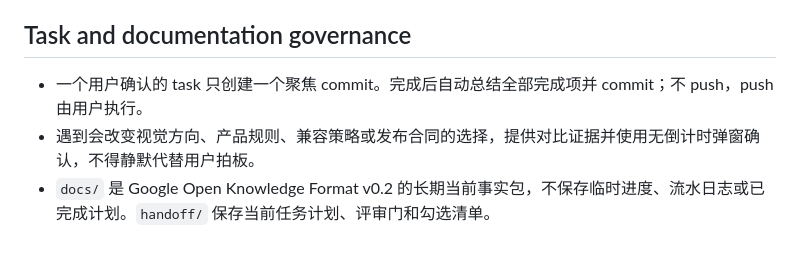
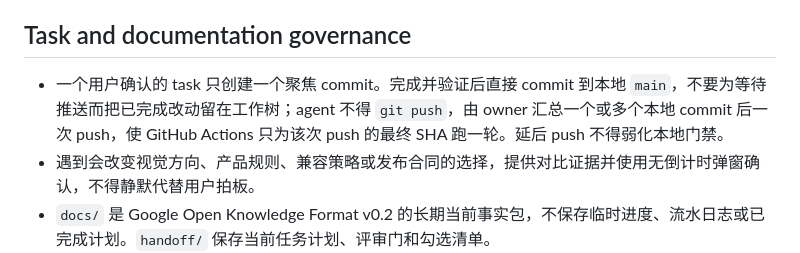
Before and after one commit to ShanireZ/DpMaster, a Markdown page: AGENTS.md, the part around the change. GitHub-like rendering.

Commit message:
docs(agents): 明确本地提交与 owner 推送

```diff
--- a/AGENTS.md
+++ b/AGENTS.md
@@ -66,7 +66,7 @@ pnpm verify
 
 ## Task and documentation governance
 
-- 一个用户确认的 task 只创建一个聚焦 commit。完成后自动总结全部完成项并 commit；不 push，push 由用户执行。
+- 一个用户确认的 task 只创建一个聚焦 commit。完成并验证后直接 commit 到本地 `main`，不要为等待推送而把已完成改动留在工作树；agent 不得 `git push`，由 owner 汇总一个或多个本地 commit 后一次 push，使 GitHub Actions 只为该次 push 的最终 SHA 跑一轮。延后 push 不得弱化本地门禁。
 - 遇到会改变视觉方向、产品规则、兼容策略或发布合同的选择，提供对比证据并使用无倒计时弹窗确认，不得静默代替用户拍板。
 - `docs/` 是 Google Open Knowledge Format v0.2 的长期当前事实包，不保存临时进度、流水日志或已完成计划。`handoff/` 保存当前任务计划、评审门和勾选清单。
 - 任务清单只能在对应工作通过验证后改为 `[x]`。行为、架构或命令变化必须同步更新 `AGENTS.md`、OKF 概念和公开文档，并及时删除漂移内容。
```
